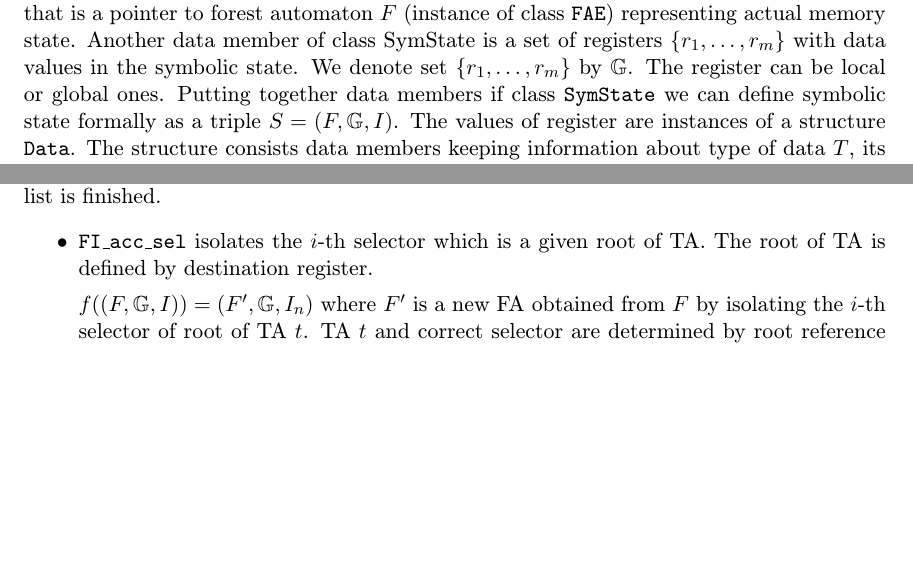
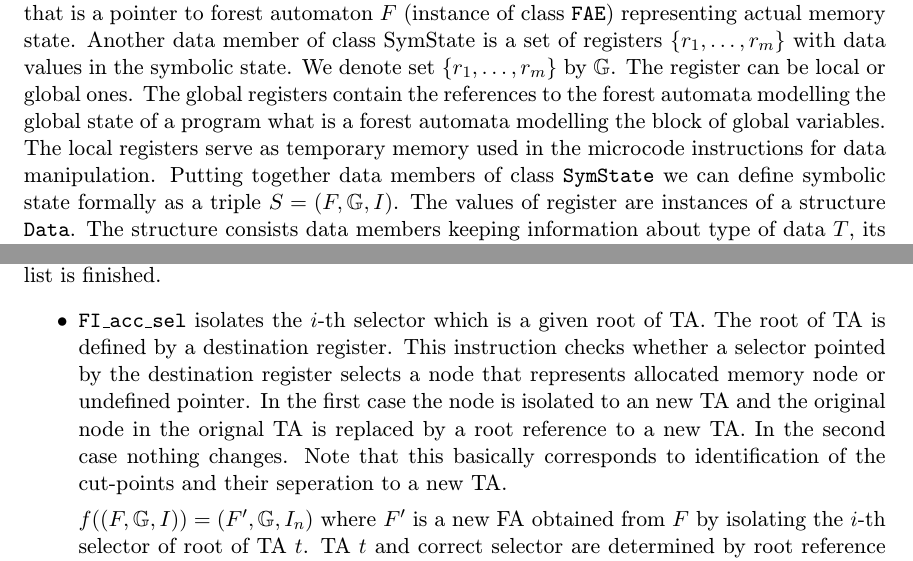
Before and after one commit to martinhruska/dp, a LaTeX thesis (projekt.tex, which reads obsah.tex): two parts of pages 27 and 28 of 40, joined at a grey line, cut so that both start at the same text, the shorter picture padded with empty space. Compiled offline with pdfLaTeX.

Commit message:
finished instruction description

```diff
--- a/obsah.tex
+++ b/obsah.tex
@@ -912,7 +912,11 @@ representing actual memory state.
 Another data member of class SymState is a set of registers $\regsset$ with data values in the symbolic state.
 We denote set $\regsset$ by $\regs$.
 The register can be local or global ones.
-Putting together data members if class {\tt SymState}
+The global registers contain the references to the forest automata modelling
+the global state of a program what is a forest automata modelling the block of global variables.
+The local registers serve as temporary memory used in
+the microcode instructions for data manipulation.
+Putting together data members of class {\tt SymState}
 we can define symbolic state formally as a triple $S=\symstate{F}{\regs}{I}$.
 The values of register are instances of a structure {\tt Data}.
 The structure consists data members keeping information about type of data $T$, its size $S$,
@@ -966,9 +970,17 @@ of their semantics follows.
 Each instruction is described informally first and then its effect is defined
 in the notion of function $f$.
 Firstly, the most crucial instructions are described then the complete list is finished.
+%TODO example
 \begin{itemize}
 	\item {\tt FI\_acc\_sel} isolates the $i$-th selector which is a given root of TA.
-		The root of TA is defined by destination register.
+		The root of TA is defined by a destination register.
+		This instruction checks whether a selector pointed by the destination register
+		selects a node that represents allocated memory node or undefined pointer.
+		In the first case the node is isolated to an new TA and the original node in the
+		orignal TA is replaced by a root reference to a new TA.
+		In the second case nothing changes.
+		Note that this basically corresponds to identification of the cut-points
+		and their seperation to a new TA.
 
 		$f(\stdsym) = \symstate{F'}{\regs}{I_n}$
 		where $F'$ is a new FA obtained from $F$ by isolating
```
Also changed, not shown: obsah.tex (114 more changed lines).
